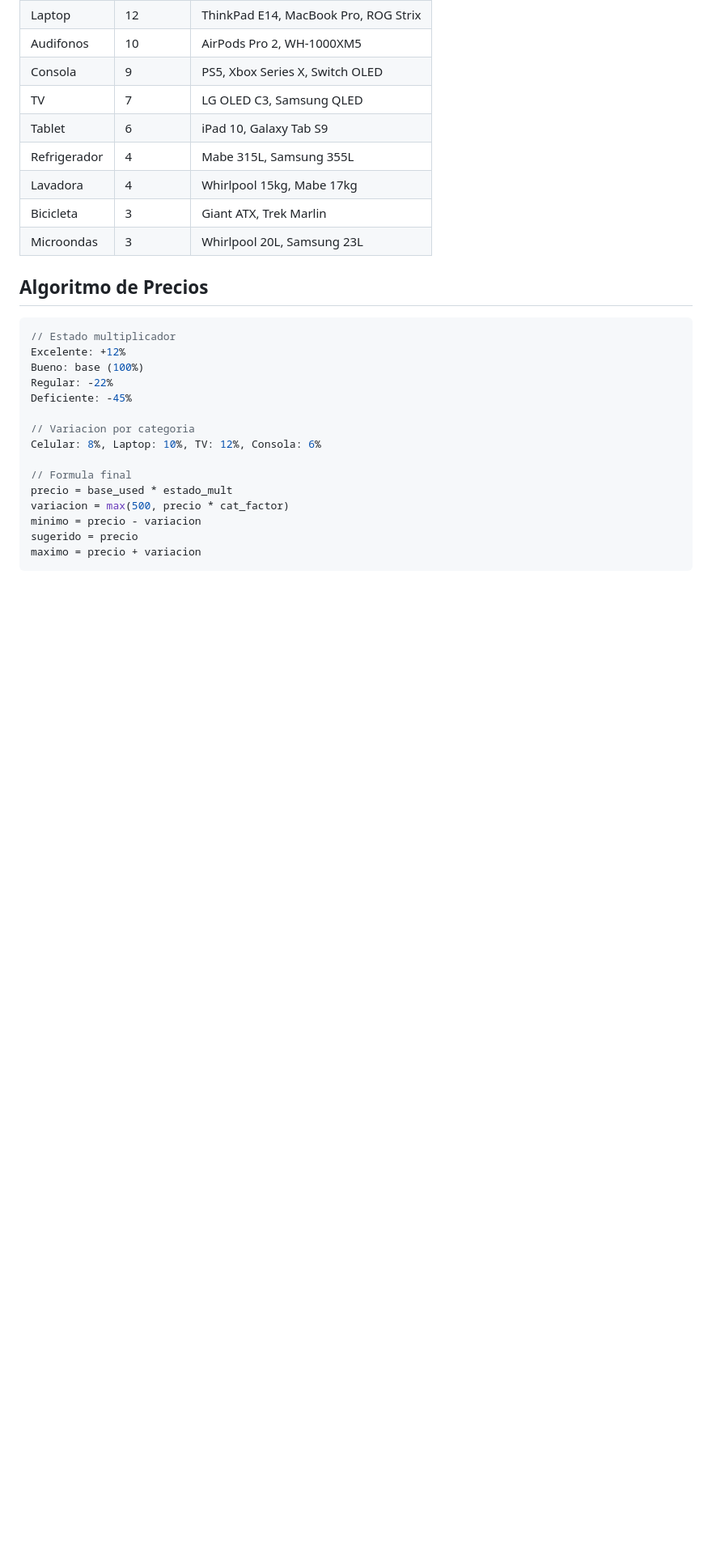
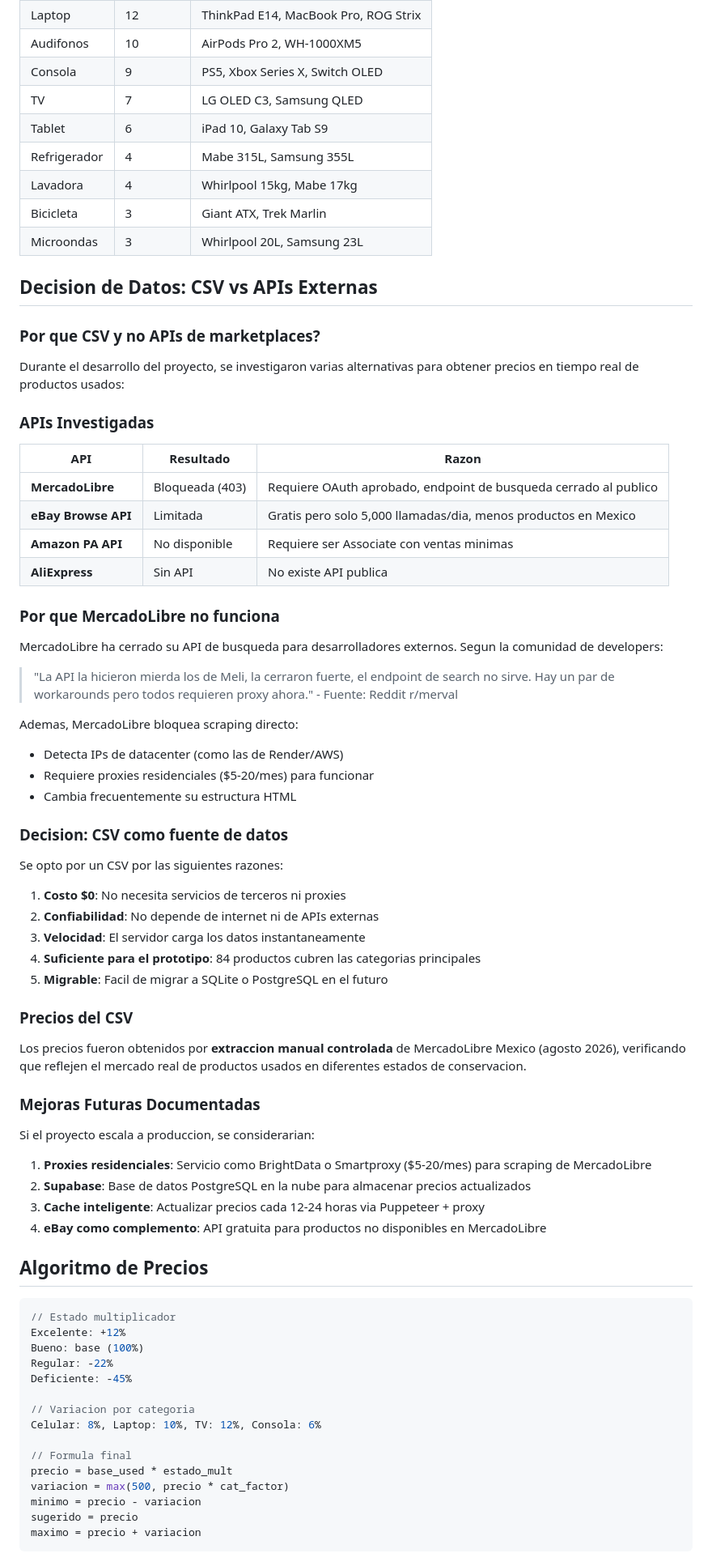
Before and after one commit to OscarEL1/smartvaluation, a Markdown page: CONTEXTO_PO_SmartValuation.md, the part around one of its changes. Shown at 81% size. GitHub-like rendering; blank space fills up the shorter version.

Commit message:
docs: agregar seccion de decision de datos CSV vs APIs externas

````diff
--- a/CONTEXTO_PO_SmartValuation.md
+++ b/CONTEXTO_PO_SmartValuation.md
@@ -126,6 +126,55 @@ El archivo `data/productos.csv` contiene 84 productos con precios reales de Merc
 | Bicicleta | 3 | Giant ATX, Trek Marlin |
 | Microondas | 3 | Whirlpool 20L, Samsung 23L |
 
+## Decision de Datos: CSV vs APIs Externas
+
+### Por que CSV y no APIs de marketplaces?
+
+Durante el desarrollo del proyecto, se investigaron varias alternativas para obtener precios en tiempo real de productos usados:
+
+### APIs Investigadas
+
+| API | Resultado | Razon |
+|-----|-----------|-------|
+| **MercadoLibre** | Bloqueada (403) | Requiere OAuth aprobado, endpoint de busqueda cerrado al publico |
+| **eBay Browse API** | Limitada | Gratis pero solo 5,000 llamadas/dia, menos productos en Mexico |
+| **Amazon PA API** | No disponible | Requiere ser Associate con ventas minimas |
+| **AliExpress** | Sin API | No existe API publica |
+
+### Por que MercadoLibre no funciona
+
+MercadoLibre ha cerrado su API de busqueda para desarrolladores externos. Segun la comunidad de developers:
+
+> "La API la hicieron mierda los de Meli, la cerraron fuerte, el endpoint de search no sirve. Hay un par de workarounds pero todos requieren proxy ahora." - Fuente: Reddit r/merval
+
+Ademas, MercadoLibre bloquea scraping directo:
+- Detecta IPs de datacenter (como las de Render/AWS)
+- Requiere proxies residenciales ($5-20/mes) para funcionar
+- Cambia frecuentemente su estructura HTML
+
+### Decision: CSV como fuente de datos
+
+Se opto por un CSV por las siguientes razones:
+
+1. **Costo $0**: No necesita servicios de terceros ni proxies
+2. **Confiabilidad**: No depende de internet ni de APIs externas
+3. **Velocidad**: El servidor carga los datos instantaneamente
+4. **Suficiente para el prototipo**: 84 productos cubren las categorias principales
+5. **Migrable**: Facil de migrar a SQLite o PostgreSQL en el futuro
+
+### Precios del CSV
+
+Los precios fueron obtenidos por **extraccion manual controlada** de MercadoLibre Mexico (agosto 2026), verificando que reflejen el mercado real de productos usados en diferentes estados de conservacion.
+
+### Mejoras Futuras Documentadas
+
+Si el proyecto escala a produccion, se considerarian:
+
+1. **Proxies residenciales**: Servicio como BrightData o Smartproxy ($5-20/mes) para scraping de MercadoLibre
+2. **Supabase**: Base de datos PostgreSQL en la nube para almacenar precios actualizados
+3. **Cache inteligente**: Actualizar precios cada 12-24 horas via Puppeteer + proxy
+4. **eBay como complemento**: API gratuita para productos no disponibles en MercadoLibre
+
 ## Algoritmo de Precios
 
 ```javascript
````
Also changed, not shown: other parts of CONTEXTO_PO_SmartValuation.md (+2 -2 lines).
